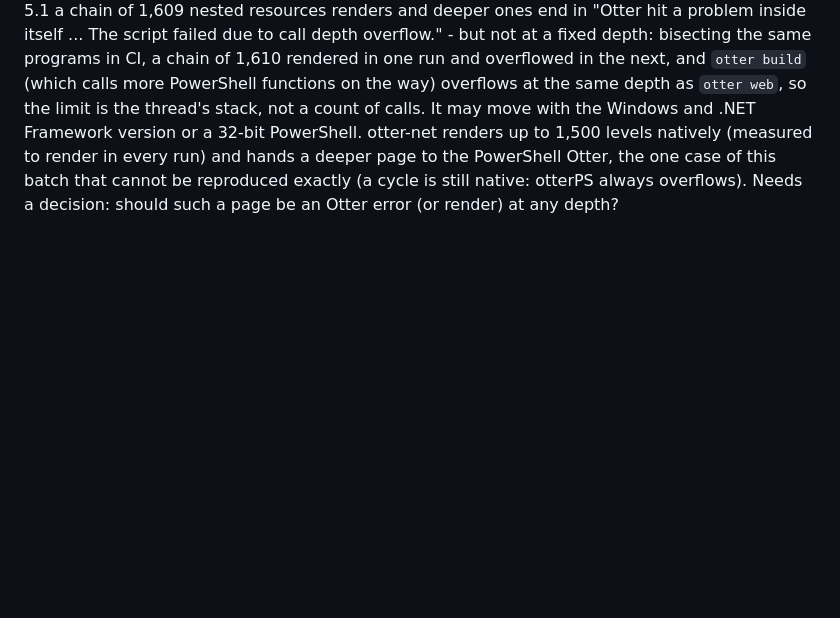
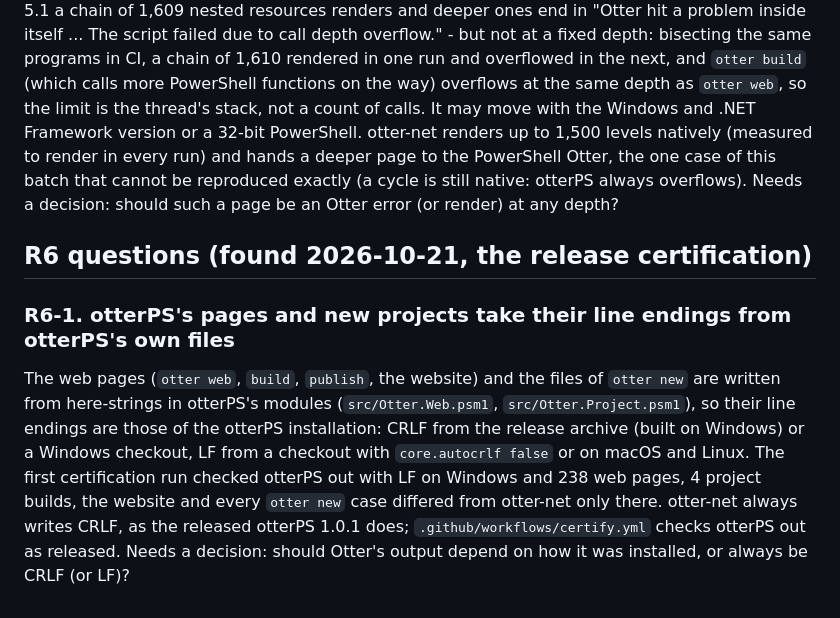
Before and after one commit to Heavens-Lava/otter-net, a Markdown page: docs/SPEC-QUESTIONS.md, the part around the change. GitHub-like rendering; blank space fills up the shorter version.

Commit message:
docs: SPEC-QUESTIONS R6-1 - otterPS's output takes its line endings from its own files
Co-Authored-By: Claude Opus 5.5 <noreply@anthropic.com>

```diff
--- a/docs/SPEC-QUESTIONS.md
+++ b/docs/SPEC-QUESTIONS.md
@@ -917,3 +917,20 @@ version or a 32-bit PowerShell. otter-net renders up to 1,500 levels natively
 Otter, the one case of this batch that cannot be reproduced exactly (a cycle
 is still native: otterPS always overflows). Needs a decision: should such a
 page be an Otter error (or render) at any depth?
+
+
+## R6 questions (found 2026-10-21, the release certification)
+
+### R6-1. otterPS's pages and new projects take their line endings from otterPS's own files
+
+The web pages (`otter web`, `build`, `publish`, the website) and the files of
+`otter new` are written from here-strings in otterPS's modules
+(`src/Otter.Web.psm1`, `src/Otter.Project.psm1`), so their line endings are
+those of the otterPS installation: CRLF from the release archive (built on
+Windows) or a Windows checkout, LF from a checkout with `core.autocrlf false`
+or on macOS and Linux. The first certification run checked otterPS out with
+LF on Windows and 238 web pages, 4 project builds, the website and every
+`otter new` case differed from otter-net only there. otter-net always writes
+CRLF, as the released otterPS 1.0.1 does; `.github/workflows/certify.yml`
+checks otterPS out as released. Needs a decision: should Otter's output
+depend on how it was installed, or always be CRLF (or LF)?
```
